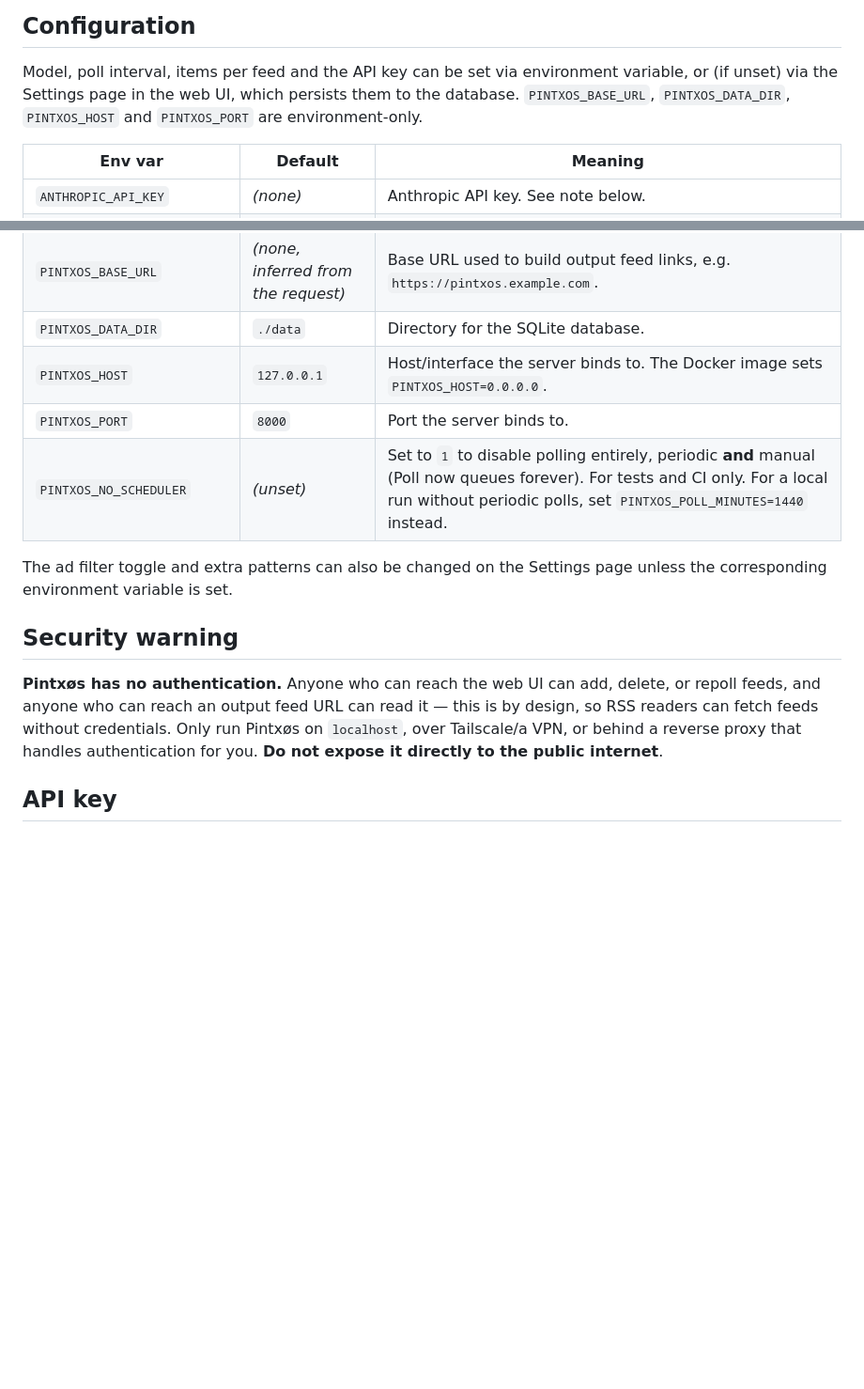
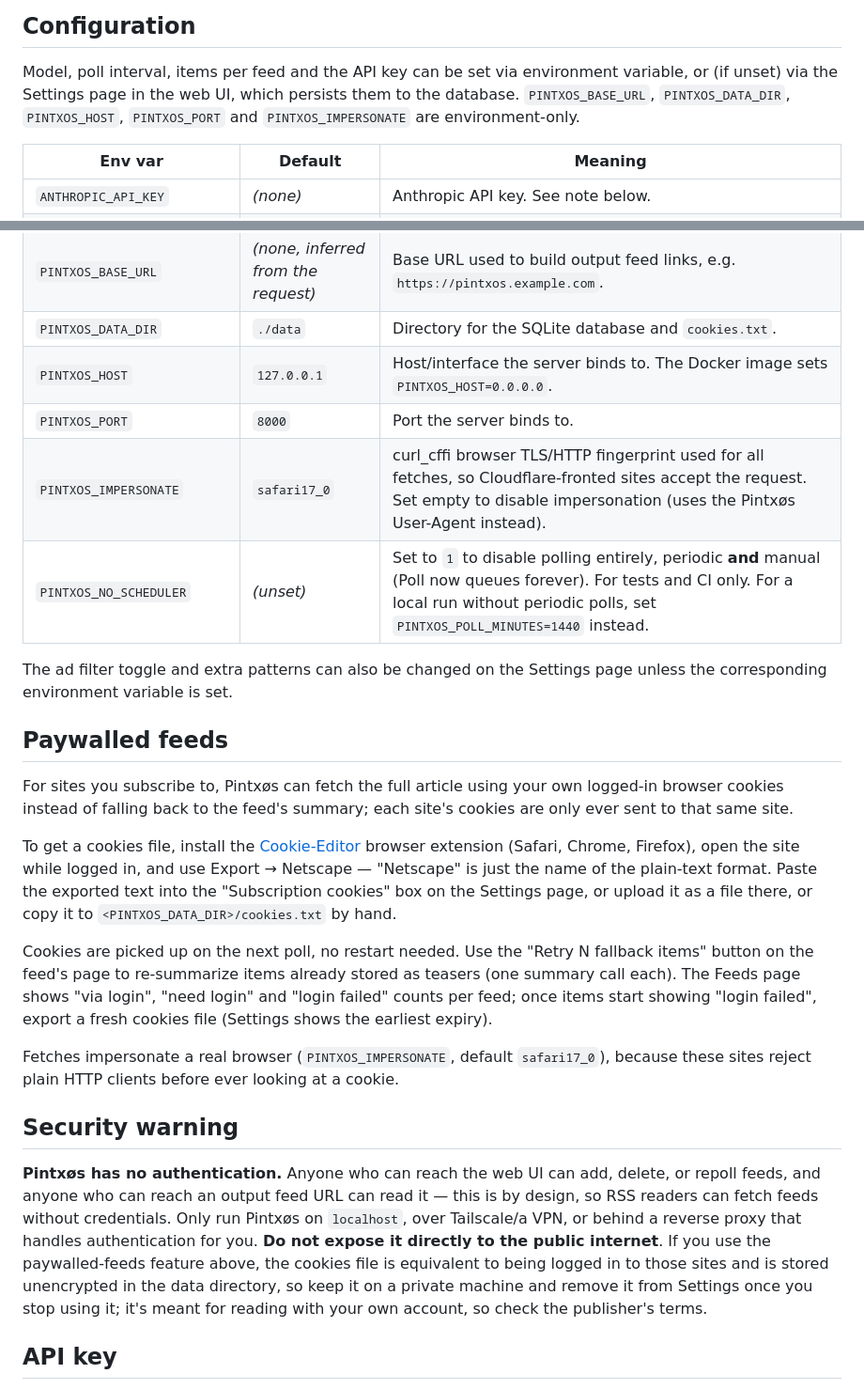
Before and after one commit to janw76/pintxos, a Markdown page: README.md, 2 parts joined by grey strips. Shown at 94% size. Drawn GitHub-style; blank space fills up the shorter version.

Commit message:
docs: paywalled feeds (pintxos-5co.5)
Document the cookies.txt format, where to put it, and the
PINTXOS_IMPERSONATE setting, plus the caveats around cookie expiry.

```diff
--- a/README.md
+++ b/README.md
@@ -157,8 +157,8 @@ macOS), see [docs/deploy-native.md](docs/deploy-native.md).
 
 Model, poll interval, items per feed and the API key can be set via environment
 variable, or (if unset) via the Settings page in the web UI, which persists them
-to the database. `PINTXOS_BASE_URL`, `PINTXOS_DATA_DIR`, `PINTXOS_HOST` and
-`PINTXOS_PORT` are environment-only.
+to the database. `PINTXOS_BASE_URL`, `PINTXOS_DATA_DIR`, `PINTXOS_HOST`,
+`PINTXOS_PORT` and `PINTXOS_IMPERSONATE` are environment-only.
 
 | Env var | Default | Meaning |
 |---|---|---|
@@ -170,12 +170,38 @@ to the database. `PINTXOS_BASE_URL`, `PINTXOS_DATA_DIR`, `PINTXOS_HOST` and
 | `PINTXOS_AD_TITLE_PATTERNS` | *(empty)* | Extra title regexes, one per line, matched case-insensitively, in addition to the built-in ad rules. |
 | `PINTXOS_AD_KEEP_PATTERNS` | *(empty)* | Title regexes, one per line, matched case-insensitively; a match overrides every block rule, built-ins included, and the entry is kept. |
 | `PINTXOS_BASE_URL` | *(none, inferred from the request)* | Base URL used to build output feed links, e.g. `https://pintxos.example.com`. |
-| `PINTXOS_DATA_DIR` | `./data` | Directory for the SQLite database. |
+| `PINTXOS_DATA_DIR` | `./data` | Directory for the SQLite database and `cookies.txt`. |
 | `PINTXOS_HOST` | `127.0.0.1` | Host/interface the server binds to. The Docker image sets `PINTXOS_HOST=0.0.0.0`. |
 | `PINTXOS_PORT` | `8000` | Port the server binds to. |
+| `PINTXOS_IMPERSONATE` | `safari17_0` | curl_cffi browser TLS/HTTP fingerprint used for all fetches, so Cloudflare-fronted sites accept the request. Set empty to disable impersonation (uses the Pintxøs User-Agent instead). |
 | `PINTXOS_NO_SCHEDULER` | *(unset)* | Set to `1` to disable polling entirely, periodic **and** manual (Poll now queues forever). For tests and CI only. For a local run without periodic polls, set `PINTXOS_POLL_MINUTES=1440` instead. |
 
 The ad filter toggle and extra patterns can also be changed on the Settings page unless the corresponding environment variable is set.
+
+## Paywalled feeds
+
+For sites you subscribe to, Pintxøs can fetch the full article using your
+own logged-in browser cookies instead of falling back to the feed's
+summary; each site's cookies are only ever sent to that same site.
+
+To get a cookies file, install the
+[Cookie-Editor](https://cookie-editor.com) browser extension (Safari,
+Chrome, Firefox), open the site while logged in, and use Export →
+Netscape — "Netscape" is just the name of the plain-text format. Paste the
+exported text into the "Subscription cookies" box on the Settings page, or
+upload it as a file there, or copy it to `<PINTXOS_DATA_DIR>/cookies.txt`
+by hand.
+
+Cookies are picked up on the next poll, no restart needed. Use the "Retry
+N fallback items" button on the feed's page to re-summarize items already
+stored as teasers (one summary call each). The Feeds page shows "via
+login", "need login" and "login failed" counts per feed; once items start
+showing "login failed", export a fresh cookies file (Settings shows the
+earliest expiry).
+
+Fetches impersonate a real browser (`PINTXOS_IMPERSONATE`, default
+`safari17_0`), because these sites reject plain HTTP clients before ever
+looking at a cookie.
 
 ## Security warning
 
@@ -184,7 +210,11 @@ delete, or repoll feeds, and anyone who can reach an output feed URL can read
 it — this is by design, so RSS readers can fetch feeds without credentials.
 Only run Pintxøs on `localhost`, over Tailscale/a VPN, or behind a reverse
 proxy that handles authentication for you. **Do not expose it directly to the
-public internet**.
+public internet**. If you use the paywalled-feeds feature above, the cookies
+file is equivalent to being logged in to those sites and is stored
+unencrypted in the data directory, so keep it on a private machine and
+remove it from Settings once you stop using it; it's meant for reading with
+your own account, so check the publisher's terms.
 
 ## API key
 
```
